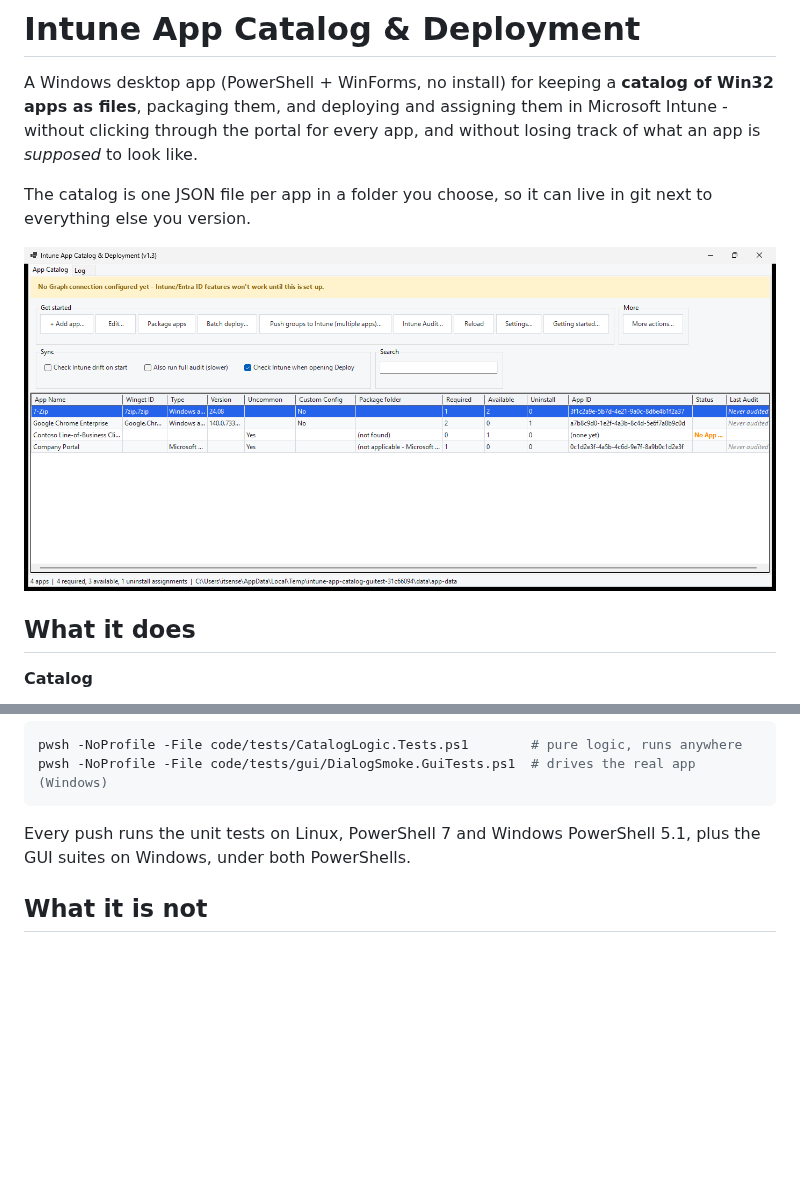
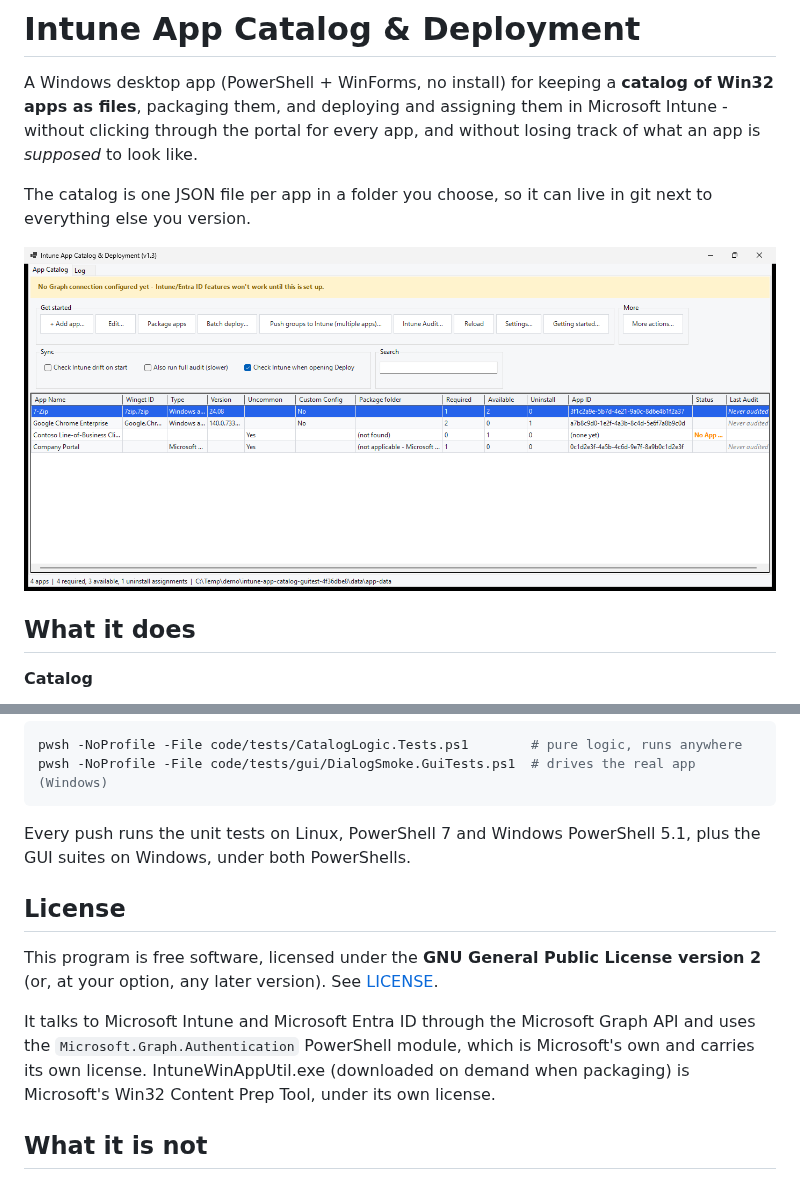
Before and after one commit to monsama/intune-app-catalog, a Markdown page: README.md, 2 parts joined by grey strips. Drawn GitHub-style; pictures changed too: docs/images/main-window.png; blank space fills up the shorter version.

Commit message:
Add the GPL-2.0-or-later license, and keep the username out of the screenshots
Same license as the NOBS SQL Editor repo. The catalog screenshot was
re-taken with the sandbox in a neutral folder, so the status bar no longer
shows a user profile path.

Co-Authored-By: Claude Opus 5 (1M context) <noreply@anthropic.com>

```diff
--- a/README.md
+++ b/README.md
@@ -115,6 +115,18 @@ pwsh -NoProfile -File code/tests/gui/DialogSmoke.GuiTests.ps1  # drives the real
 Every push runs the unit tests on Linux, PowerShell 7 and Windows
 PowerShell 5.1, plus the GUI suites on Windows, under both PowerShells.
 
+## License
+
+This program is free software, licensed under the **GNU General Public
+License version 2** (or, at your option, any later version). See
+[LICENSE](LICENSE).
+
+It talks to Microsoft Intune and Microsoft Entra ID through the Microsoft
+Graph API and uses the `Microsoft.Graph.Authentication` PowerShell module,
+which is Microsoft's own and carries its own license. IntuneWinAppUtil.exe
+(downloaded on demand when packaging) is Microsoft's Win32 Content Prep
+Tool, under its own license.
+
 ## What it is not
 
 Not a general Intune console. It handles apps, their groups and platform
```
Also changed, not shown: 1 other file.
